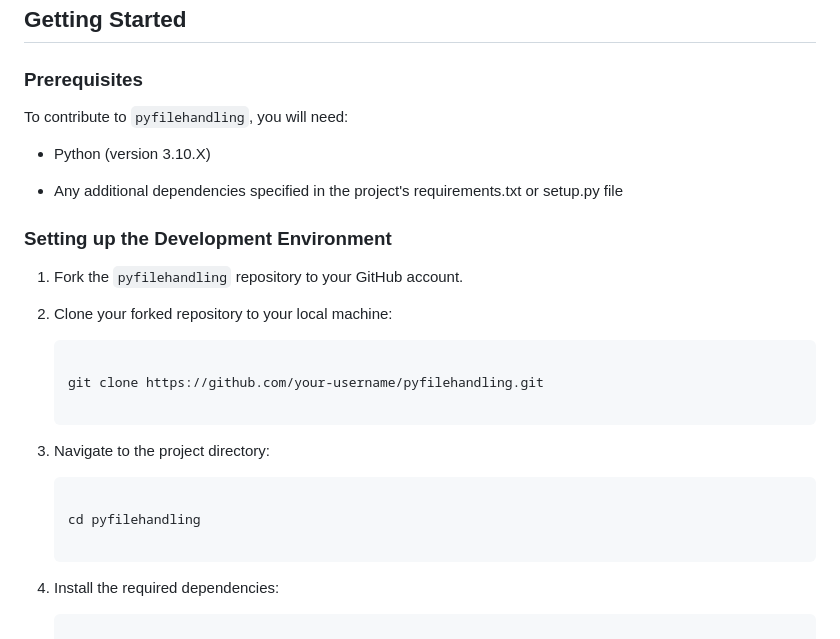
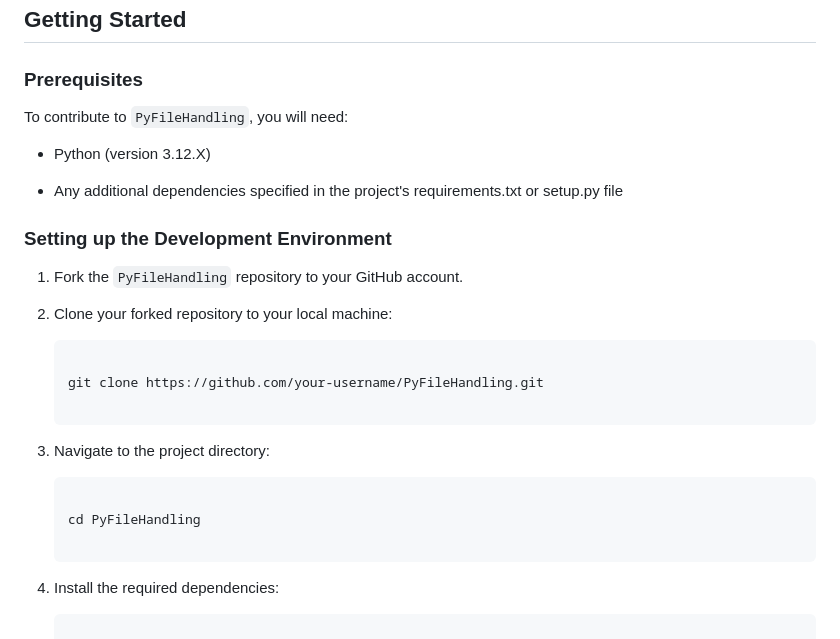
Before and after one commit to JeelDobariya38/PyFileHandling, a Markdown page: CONTRIBUTING.md, the part around one of its changes. Drawn GitHub-style.

Commit message:
Update CONTRIBUTING.md to have relevant repository name and links

````diff
--- a/CONTRIBUTING.md
+++ b/CONTRIBUTING.md
@@ -26,21 +26,21 @@ Thank you for considering contributing to the `pyfilehandling` repository! Your
 
 ### Prerequisites
 
-To contribute to `pyfilehandling`, you will need:
+To contribute to `PyFileHandling`, you will need:
 
-- Python (version 3.10.X)
+- Python (version 3.12.X)
 
 - Any additional dependencies specified in the project's requirements.txt or setup.py file
 
 ### Setting up the Development Environment
 
-1. Fork the `pyfilehandling` repository to your GitHub account.
+1. Fork the `PyFileHandling` repository to your GitHub account.
 
 2. Clone your forked repository to your local machine:
 
    ```shell
 
-   git clone https://github.com/your-username/pyfilehandling.git
+   git clone https://github.com/your-username/PyFileHandling.git
 
    ```
 
@@ -48,7 +48,7 @@ To contribute to `pyfilehandling`, you will need:
 
    ```shell
 
-   cd pyfilehandling
+   cd PyFileHandling
 
    ```
 
````
Also changed, not shown: other parts of CONTRIBUTING.md (+7 -7 lines).
